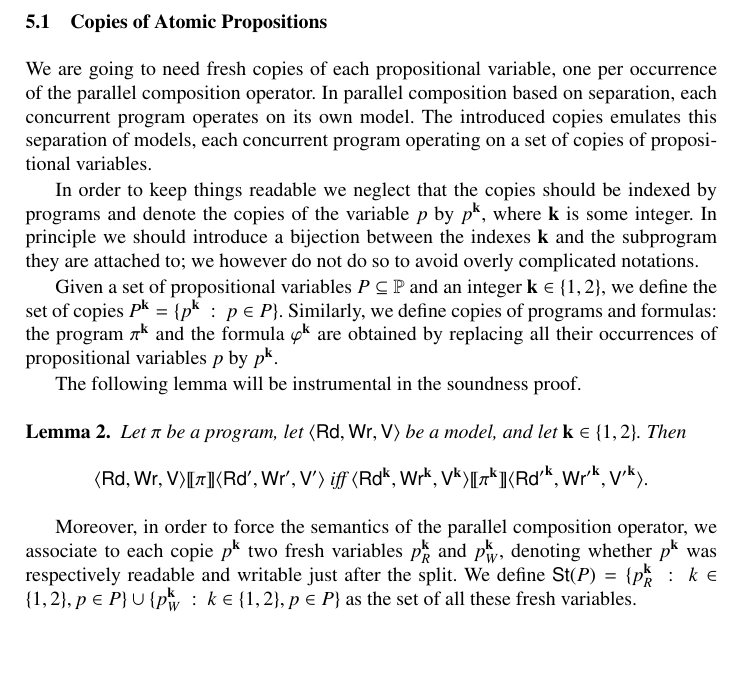
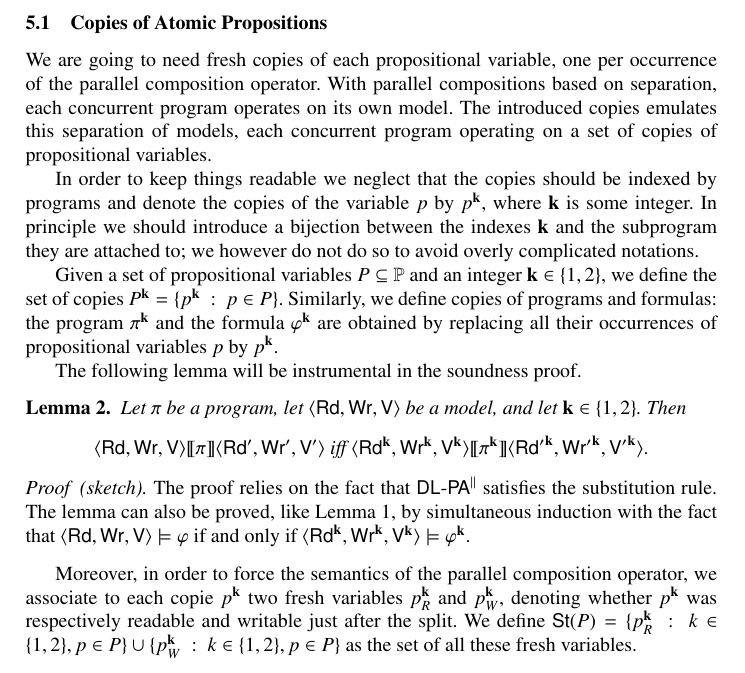
Before and after one commit to Jogo27/JLAMP2, a LaTeX paper (x_dlpa4para.tex): part of page 8 of 23, cut so that both start at the same text. Compiled offline with pdfLaTeX.

Commit message:
Proof of Lemma 2

```diff
--- a/x_dlpa4para.tex
+++ b/x_dlpa4para.tex
@@ -777,7 +777,7 @@ that will allow us to formulate the reduction axioms more concisely.
 \subsection{Copies of Atomic Propositions}\label{sec:copyVars}
 
 We are going to need fresh copies of each propositional variable, one per occurrence of the parallel composition operator.
-In parallel composition based on separation, each concurrent program operates on its own model.
+With parallel compositions based on separation, each concurrent program operates on its own model.
 The introduced copies emulates this separation of models,
 each concurrent program operating on a set of copies of propositional variables.
 
@@ -806,6 +806,12 @@ Then
 $$ \tuple{\readset,\writeset,\valuset} \intPgm{\pi} \tuple{\readset',\writeset',\valuset'} \text{ iff }
 \tuple{ \cp k {\readset},\cp k {\writeset},\cp k {\valuset}} \intPgm{\cp k \pi} \tuple{\cp k {\readset'},\cp k {\writeset'},\cp k {\valuset'}} . $$
 \end{lemma}
+\begin{proof}[sketch]
+The proof relies on the fact that \DlpaPll satisfies the substitution rule.
+The lemma can also be proved, like Lemma~\ref{theo:irrelevantVariables}, by simultaneous induction with the fact that
+$\tuple{\readset, \writeset, \valuset} \models \phi$ if and only if
+$\tuple{\cp k \readset, \cp k \writeset, \cp k \valuset} \models \cp k \phi$.
+\end{proof}
 
 Moreover, in order to force the semantics of the parallel composition operator, we associate to each copie $\cp k p$ two fresh variables $\cpr k p$ and $\cpw k p$,
 denoting whether $\cp k p$ was respectively readable and writable just after the split.
```
